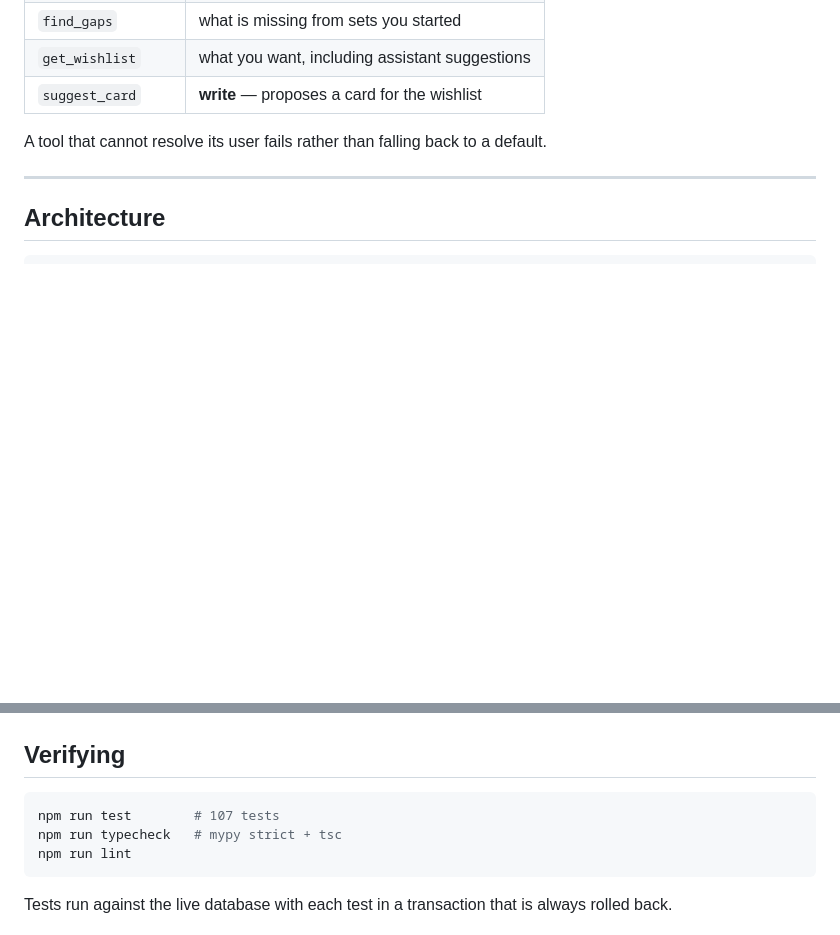
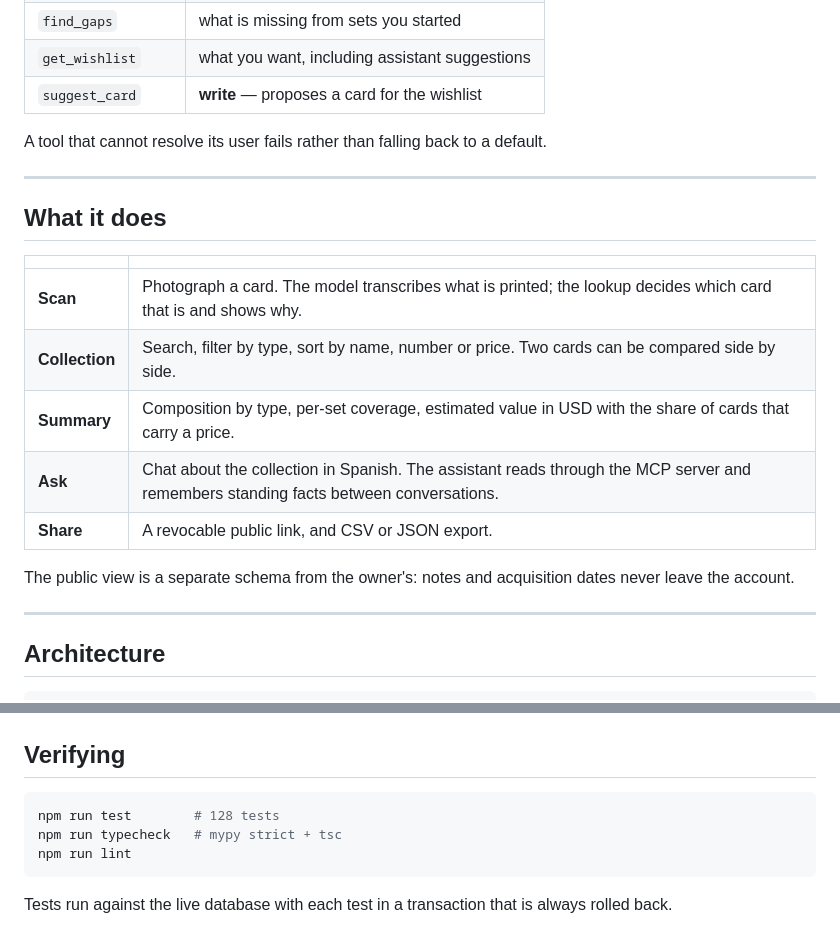
Before and after one commit to Skulltulaidm/pokedex-manager, a Markdown page: README.md, 2 parts joined by grey strips. GitHub-like rendering; blank space fills up the shorter version.

Commit message:
docs: describe what the app does, and correct the test count

````diff
--- a/README.md
+++ b/README.md
@@ -95,6 +95,21 @@ A tool that cannot resolve its user fails rather than falling back to a default.
 
 ---
 
+## What it does
+
+|                |                                                                                                                                      |
+| -------------- | ------------------------------------------------------------------------------------------------------------------------------------ |
+| **Scan**       | Photograph a card. The model transcribes what is printed; the lookup decides which card that is and shows why.                       |
+| **Collection** | Search, filter by type, sort by name, number or price. Two cards can be compared side by side.                                       |
+| **Summary**    | Composition by type, per-set coverage, estimated value in USD with the share of cards that carry a price.                            |
+| **Ask**        | Chat about the collection in Spanish. The assistant reads through the MCP server and remembers standing facts between conversations. |
+| **Share**      | A revocable public link, and CSV or JSON export.                                                                                     |
+
+The public view is a separate schema from the owner's: notes and acquisition
+dates never leave the account.
+
+---
+
 ## Architecture
 
 ```
@@ -124,7 +139,7 @@ right card. The user decides what to save, and only when the ambiguity is real.
 ## Verifying
 
 ```bash
-npm run test        # 107 tests
+npm run test        # 128 tests
 npm run typecheck   # mypy strict + tsc
 npm run lint
 ```
````
